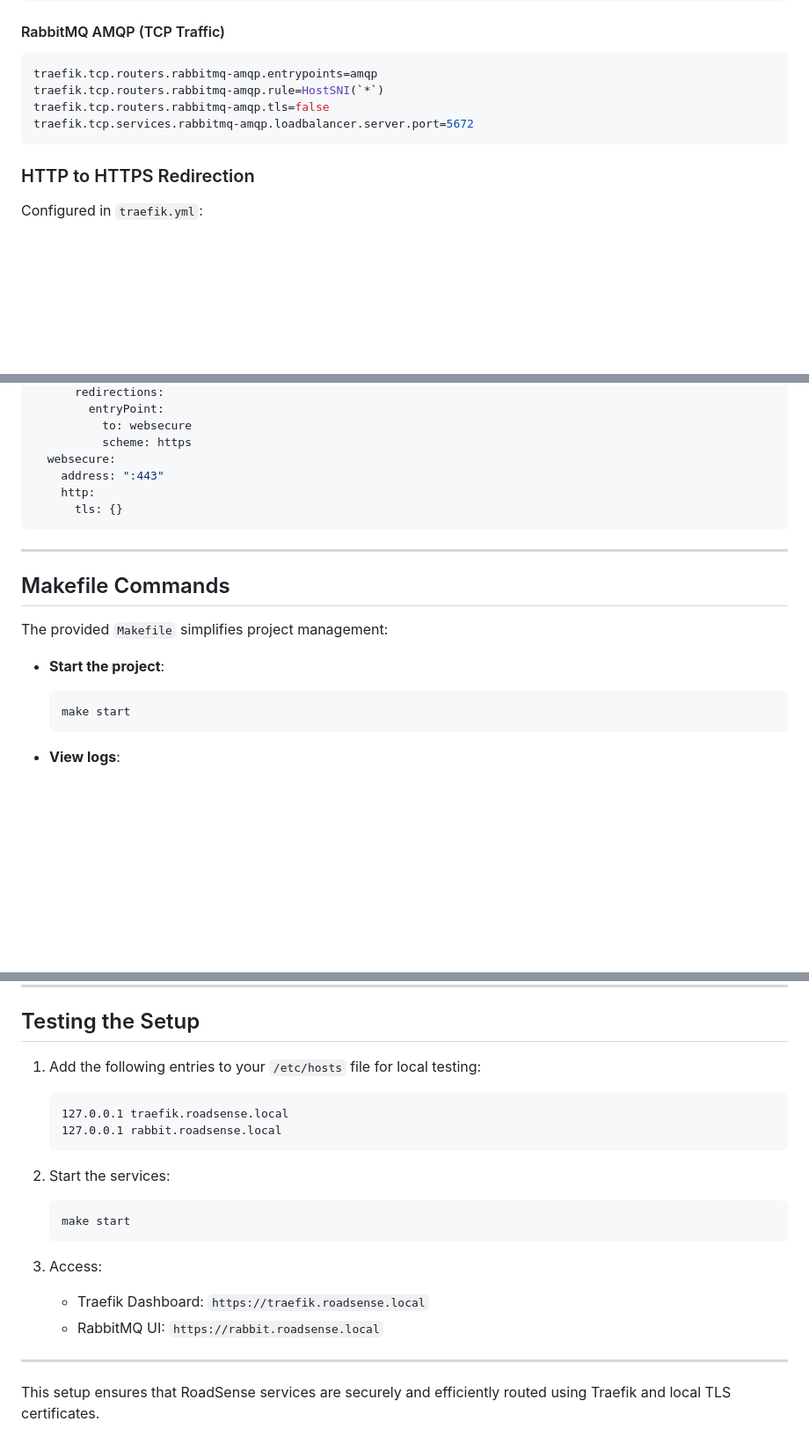
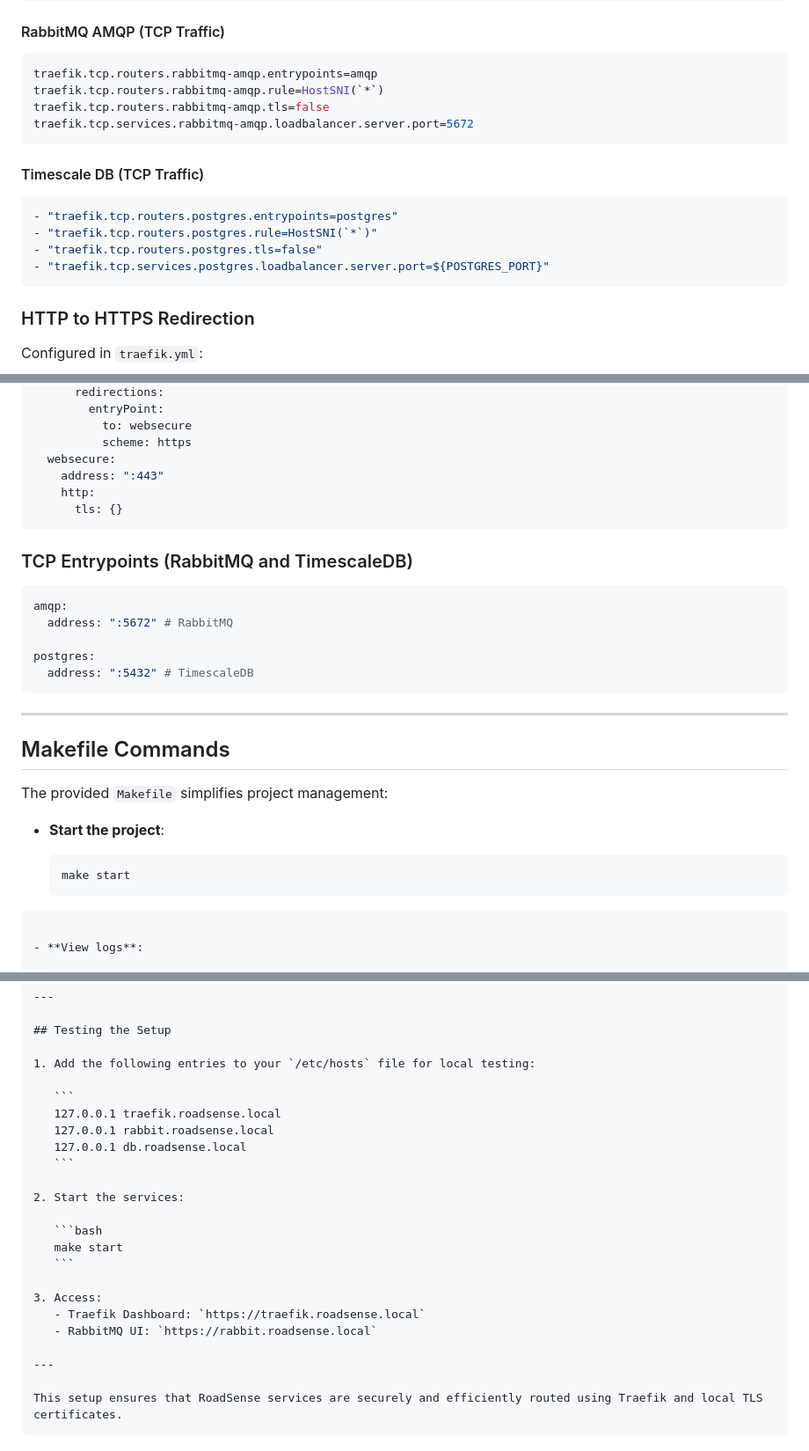
Before and after one commit to lucadibello/RoadSense, a Markdown page: roadsense-gateway/README.md, 3 parts joined by grey strips. Shown: that part at 88% size. GitHub-like rendering; blank space fills up the shorter version.

Commit message:
Updated tutorial

`````diff
--- a/roadsense-gateway/README.md
+++ b/roadsense-gateway/README.md
@@ -121,6 +121,15 @@ traefik.tcp.routers.rabbitmq-amqp.tls=false
 traefik.tcp.services.rabbitmq-amqp.loadbalancer.server.port=5672
 ```
 
+#### Timescale DB (TCP Traffic)
+
+```yaml
+- "traefik.tcp.routers.postgres.entrypoints=postgres"
+- "traefik.tcp.routers.postgres.rule=HostSNI(`*`)"
+- "traefik.tcp.routers.postgres.tls=false"
+- "traefik.tcp.services.postgres.loadbalancer.server.port=${POSTGRES_PORT}"
+```
+
 ### HTTP to HTTPS Redirection
 
 Configured in `traefik.yml`:
@@ -140,6 +149,16 @@ entryPoints:
       tls: {}
 ```
 
+### TCP Entrypoints (RabbitMQ and TimescaleDB)
+
+```yaml
+amqp:
+  address: ":5672" # RabbitMQ
+
+postgres:
+  address: ":5432" # TimescaleDB
+```
+
 ---
 
 ## Makefile Commands
@@ -151,6 +170,8 @@ The provided `Makefile` simplifies project management:
   ```bash
   make start
   ```
+
+````
 
 - **View logs**:
 
@@ -208,6 +229,7 @@ docker logs -f traefik
    ```
    127.0.0.1 traefik.roadsense.local
    127.0.0.1 rabbit.roadsense.local
+   127.0.0.1 db.roadsense.local
    ```
 
 2. Start the services:
@@ -223,3 +245,4 @@ docker logs -f traefik
 ---
 
 This setup ensures that RoadSense services are securely and efficiently routed using Traefik and local TLS certificates.
+````
`````
